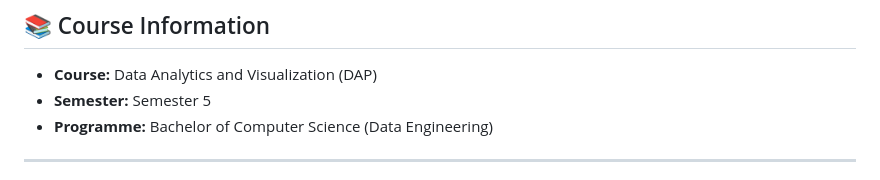
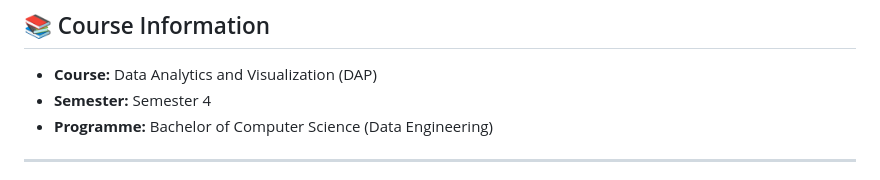
Before and after one commit to SDPRAVINRAJ/Courseworks, a Markdown page: sem4/Data Analytics/README.md, the part around the change. Drawn GitHub-style.

```diff
--- a/sem4/Data Analytics/README.md
+++ b/sem4/Data Analytics/README.md
@@ -3,7 +3,7 @@
 ## 📚 Course Information
 
 - **Course:** Data Analytics and Visualization (DAP)
-- **Semester:** Semester 5
+- **Semester:** Semester 4
 - **Programme:** Bachelor of Computer Science (Data Engineering)
 
 ---
```
